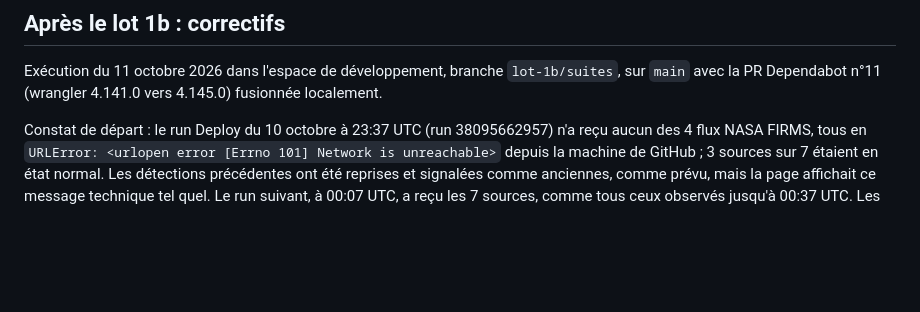
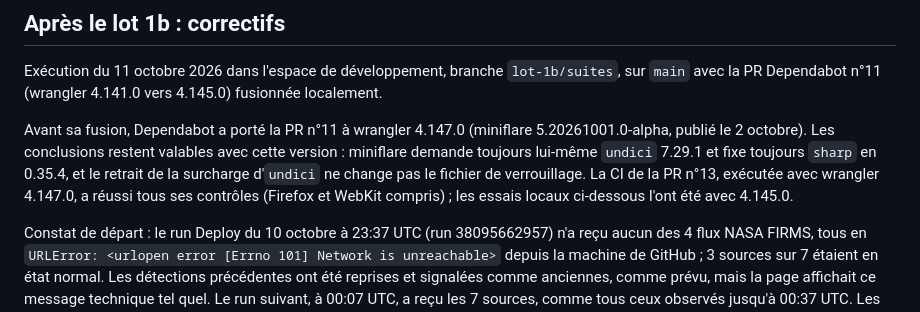
Before and after one commit to t-hamon/veille-feux-foret, a Markdown page: TESTS.md, the part around the change. Rendered like a GitHub page; blank space fills up the shorter version.

```diff
--- a/TESTS.md
+++ b/TESTS.md
@@ -29,6 +29,8 @@ Les contrôles de sécurité (gitleaks, semgrep, bandit, zizmor, OWASP ZAP) sont
 ## Après le lot 1b : correctifs
 
 Exécution du 11 octobre 2026 dans l'espace de développement, branche `lot-1b/suites`, sur `main` avec la PR Dependabot n°11 (wrangler 4.141.0 vers 4.145.0) fusionnée localement.
+
+Avant sa fusion, Dependabot a porté la PR n°11 à wrangler 4.147.0 (miniflare 5.20261001.0-alpha, publié le 2 octobre). Les conclusions restent valables avec cette version : miniflare demande toujours lui-même `undici` 7.29.1 et fixe toujours `sharp` en 0.35.4, et le retrait de la surcharge d'`undici` ne change pas le fichier de verrouillage. La CI de la PR n°13, exécutée avec wrangler 4.147.0, a réussi tous ses contrôles (Firefox et WebKit compris) ; les essais locaux ci-dessous l'ont été avec 4.145.0.
 
 Constat de départ : le run Deploy du 10 octobre à 23:37 UTC (run 38095662957) n'a reçu aucun des 4 flux NASA FIRMS, tous en `URLError: <urlopen error [Errno 101] Network is unreachable>` depuis la machine de GitHub ; 3 sources sur 7 étaient en état normal. Les détections précédentes ont été reprises et signalées comme anciennes, comme prévu, mais la page affichait ce message technique tel quel. Le run suivant, à 00:07 UTC, a reçu les 7 sources, comme tous ceux observés jusqu'à 00:37 UTC. Les captures du README, prises pendant cette panne, ont été refaites après (PR n°12).
 
```
Also changed, not shown: SECURITY.md (+1 -1 lines).
